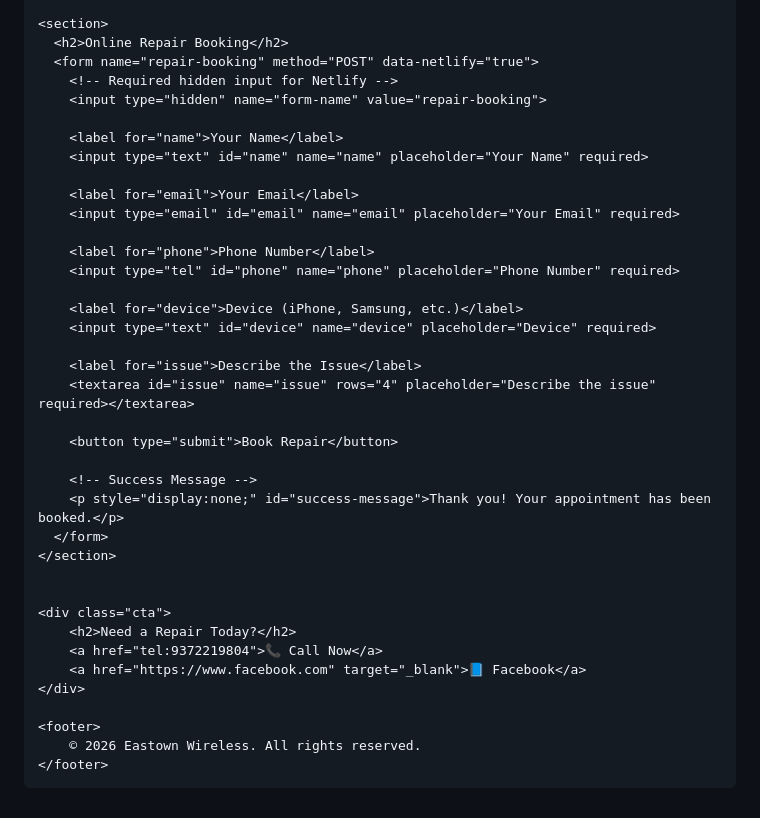
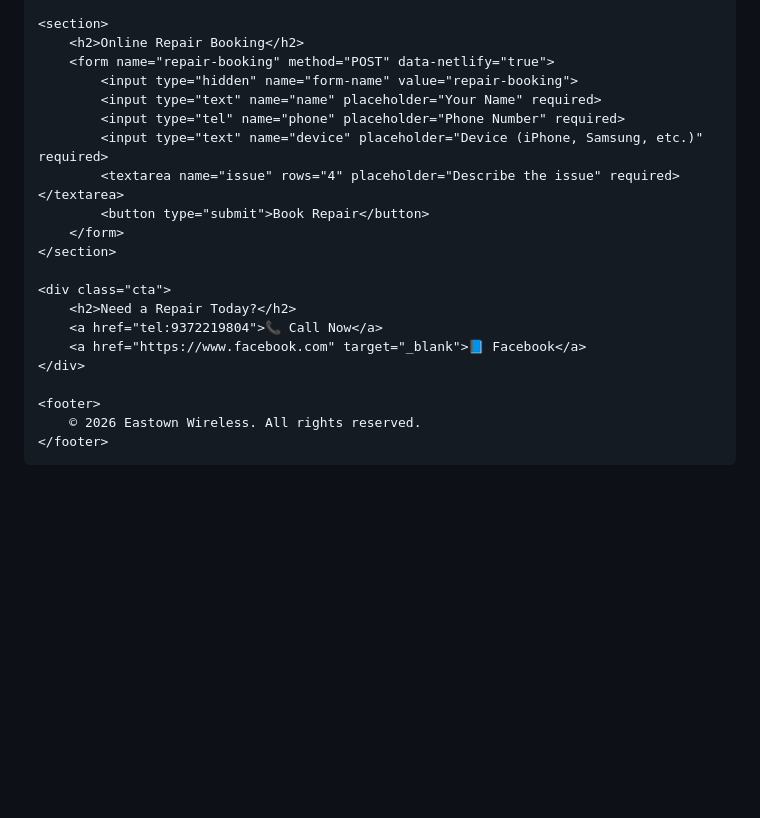
Before and after one commit to wireless3919/eastown-wireless, a Markdown page: README.md, the part around one of its changes. Drawn GitHub-style; blank space fills up the shorter version.

```diff
--- a/README.md
+++ b/README.md
@@ -163,33 +144,16 @@
     </section>
 
     <section>
-      <h2>Online Repair Booking</h2>
-      <form name="repair-booking" method="POST" data-netlify="true">
-        <!-- Required hidden input for Netlify -->
-        <input type="hidden" name="form-name" value="repair-booking">
-
-        <label for="name">Your Name</label>
-        <input type="text" id="name" name="name" placeholder="Your Name" required>
-
-        <label for="email">Your Email</label>
-        <input type="email" id="email" name="email" placeholder="Your Email" required>
-
-        <label for="phone">Phone Number</label>
-        <input type="tel" id="phone" name="phone" placeholder="Phone Number" required>
-
-        <label for="device">Device (iPhone, Samsung, etc.)</label>
-        <input type="text" id="device" name="device" placeholder="Device" required>
-
-        <label for="issue">Describe the Issue</label>
-        <textarea id="issue" name="issue" rows="4" placeholder="Describe the issue" required></textarea>
-
-        <button type="submit">Book Repair</button>
-
-        <!-- Success Message -->
-        <p style="display:none;" id="success-message">Thank you! Your appointment has been booked.</p>
-      </form>
+        <h2>Online Repair Booking</h2>
+        <form name="repair-booking" method="POST" data-netlify="true">
+            <input type="hidden" name="form-name" value="repair-booking">
+            <input type="text" name="name" placeholder="Your Name" required>
+            <input type="tel" name="phone" placeholder="Phone Number" required>
+            <input type="text" name="device" placeholder="Device (iPhone, Samsung, etc.)" required>
+            <textarea name="issue" rows="4" placeholder="Describe the issue" required></textarea>
+            <button type="submit">Book Repair</button>
+        </form>
     </section>
-
 
     <div class="cta">
         <h2>Need a Repair Today?</h2>
@@ -201,15 +165,5 @@
         © 2026 Eastown Wireless. All rights reserved.
     </footer>
 
-
-<script>
-  const form = document.querySelector('form[name="repair-booking"]');
-  form.addEventListener('submit', function(event) {
-    // Show success message after submission
-    document.getElementById('success-message').style.display = 'block';
-  });
-</script>
-
-
 </body>
 </html>
```
Also changed, not shown: other parts of README.md (+0 -19 lines).
